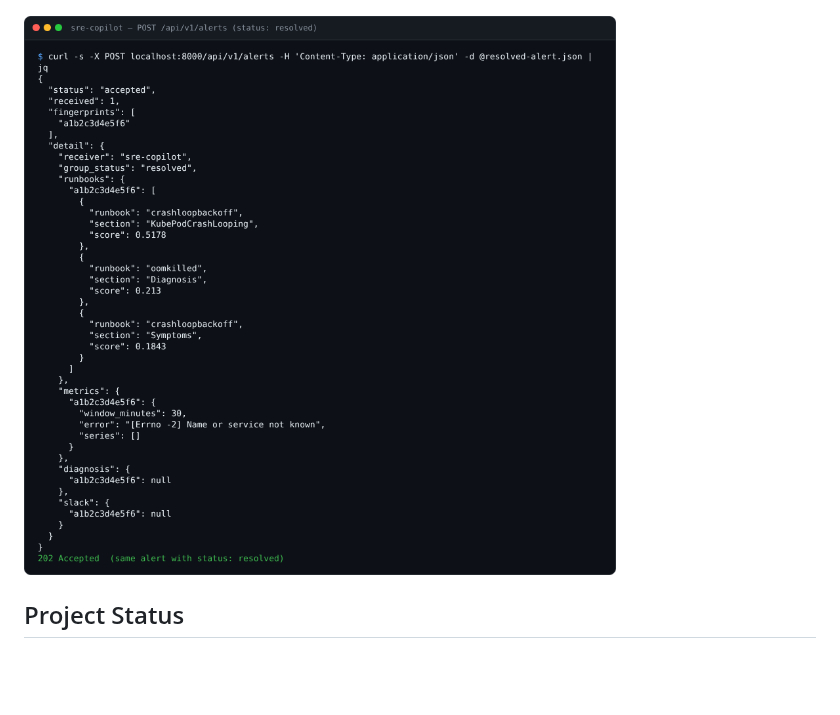
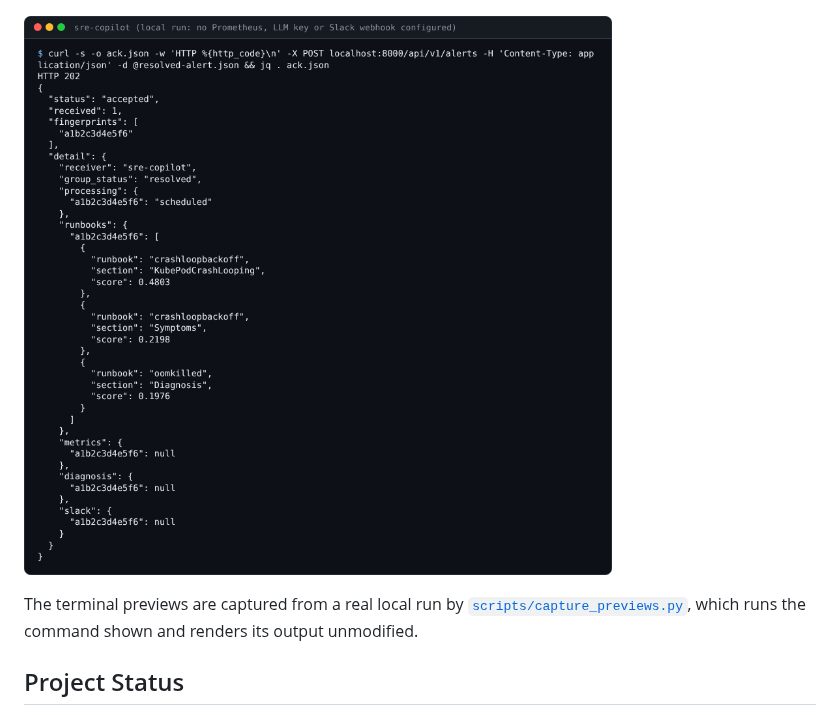
Before and after one commit to tenalisriharsha/sre-copilot, a Markdown page: README.md, the part around one of its changes. Rendered like a GitHub page; pictures changed too: docs/screenshots/06-alert-resolved.png; folded sections open; blank space fills up the shorter version.

```diff
--- a/README.md
+++ b/README.md
@@ -26,5 +28,9 @@ The interactive API docs FastAPI generates automatically:
 
 </details>
+
+The terminal previews are captured from a real local run by
+[`scripts/capture_previews.py`](scripts/capture_previews.py), which runs the
+command shown and renders its output unmodified.
 
 ## Project Status
 
```
Also changed, not shown: other parts of README.md (+4 -2 lines), docs/screenshots/04-alert-ingested.png, docs/screenshots/07-alert-status.png (added), 1 other file.
